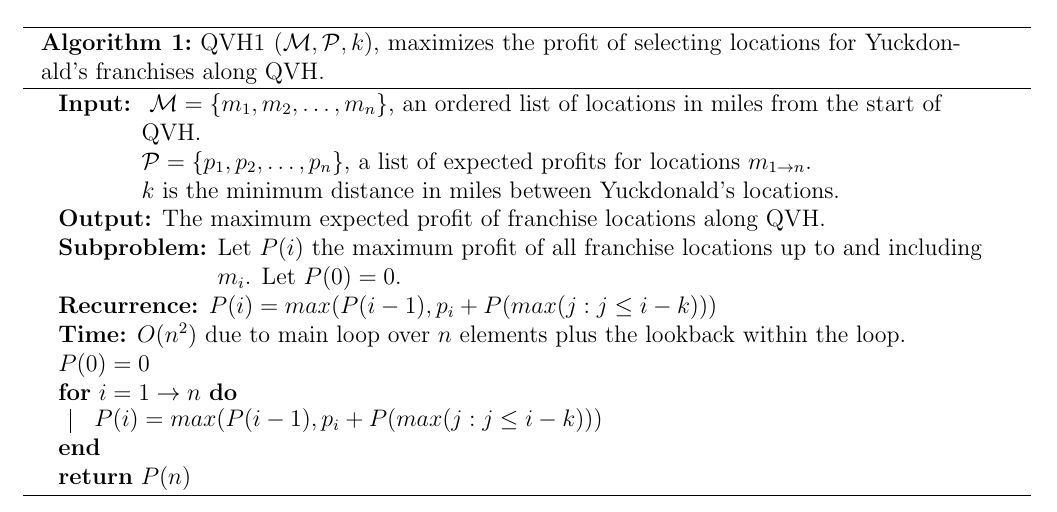
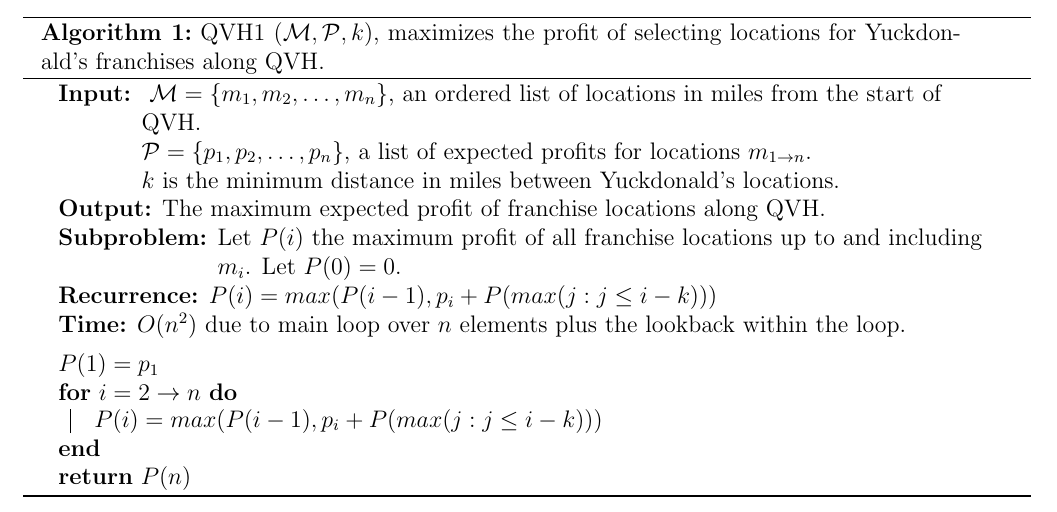
Before and after one commit to arris-ray/omscs, a LaTeX problem sheet (cs6515/homework/dp-6.3/dp-6.3.tex): part of the page, cut so that both start at the same text. Compiled offline with pdfLaTeX.

Commit message:
Cleanup dp-6.3 algorithm and solution.

```diff
--- a/cs6515/homework/dp-6.3/dp-6.3.tex
+++ b/cs6515/homework/dp-6.3/dp-6.3.tex
@@ -54,8 +54,9 @@ Give an efficient algorithm to compute the maximum expected total profit subject
     \KwSubproblem{Let \(P(i)\) the maximum profit of all franchise locations up to and including \(m_i\). Let \(P(0) = 0\).}
     \KwRecurrence{\(P(i) = max(P(i-1), p_i + P(max(j : j \leq i-k)))\)}
     \KwTime{\(O(n^2)\) due to main loop over \(n\) elements plus the lookback within the loop.}
-    \(P(0) = 0\) \\
-    \For{\(i = 1 \to n\)}
+    \BlankLine
+    \(P(1) = p_1\) \\
+    \For{\(i = 2 \to n\)}
     {
         \(P(i) = max(P(i-1), p_i + P(max(j : j \leq i-k)))\)
     }
```
Also changed, not shown: 1 other file.
